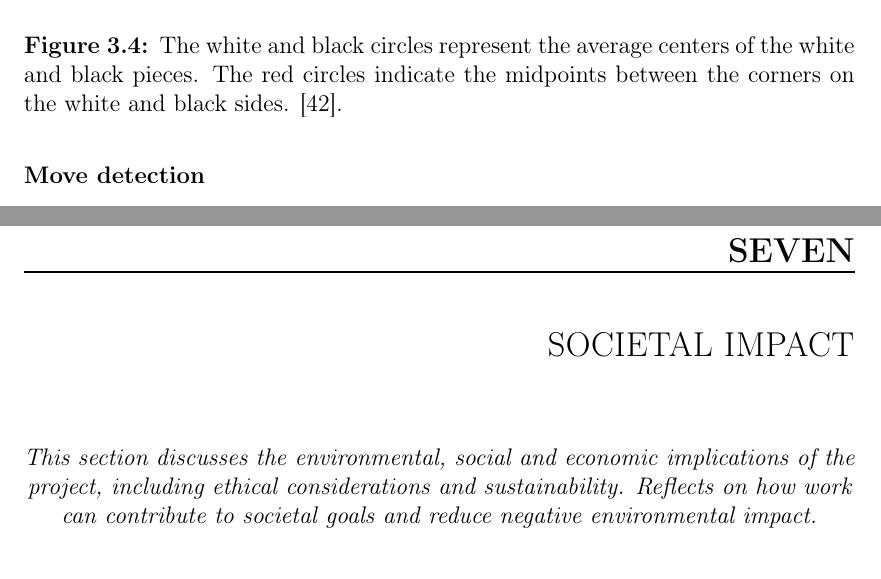
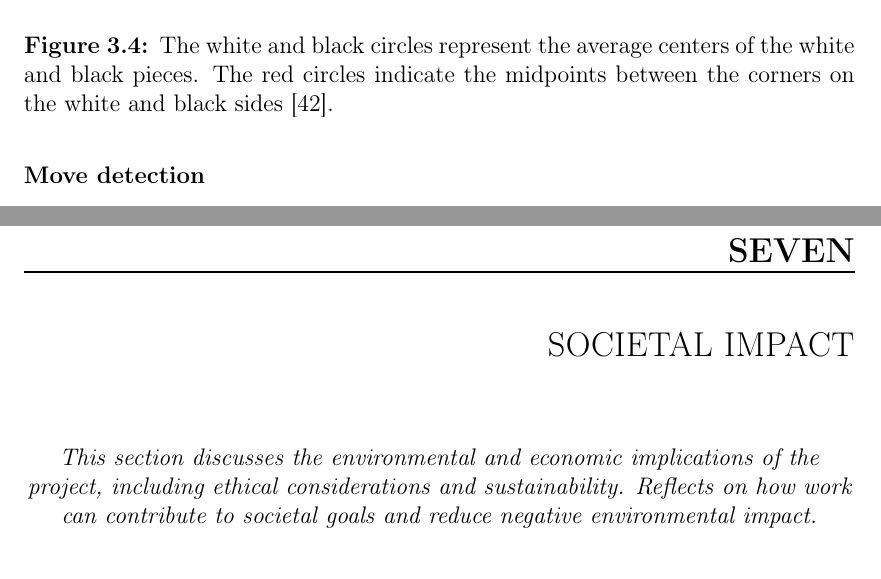
Before and after one commit to bachelor-gruppe-04/documentation, a LaTeX thesis (main.tex, which reads chapters/05-method.tex, chapters/09-societal-impact.tex): two parts of pages 40 and 80 of 92, joined at a grey line, cut so that both start at the same text. Compiled offline with pdfLaTeX; TikZ figures are drawn from their code, not taken from saved files.

Commit message:
Updates from Overleaf

```diff
--- a/chapters/05-method.tex
+++ b/chapters/05-method.tex
@@ -193,7 +193,7 @@ To finalize the board orientation, the average center of all black and white pie
 \begin{figure}[h!]
 \centering
 \includegraphics[width=0.70\linewidth]{figures/methods/ml-models/label_assignment_board.jpg}
-\caption[Assigning labels to chessboard]{The white and black circles represent the average centers of the white and black pieces. The red circles indicate the midpoints between the corners on the white and black sides.  \cite{vectorstock:chessboard-svg}.}
+\caption[Assigning labels to chessboard]{The white and black circles represent the average centers of the white and black pieces. The red circles indicate the midpoints between the corners on the white and black sides  \cite{vectorstock:chessboard-svg}.}
 \label{fig:board_label_assignment}
 \end{figure}
 
--- a/chapters/09-societal-impact.tex
+++ b/chapters/09-societal-impact.tex
@@ -1,7 +1,7 @@
 \chapter{Societal Impact}
 
 \begin{center}
-    \textit{This section discusses the environmental, social and economic implications of the project, including ethical considerations and sustainability. Reflects on how work can contribute to societal goals and reduce negative environmental impact.}
+    \textit{This section discusses the environmental and economic implications of the project, including ethical considerations and sustainability. Reflects on how work can contribute to societal goals and reduce negative environmental impact.}
 \end{center}
 
 \section{Professional Ethics and Reflections}
```
